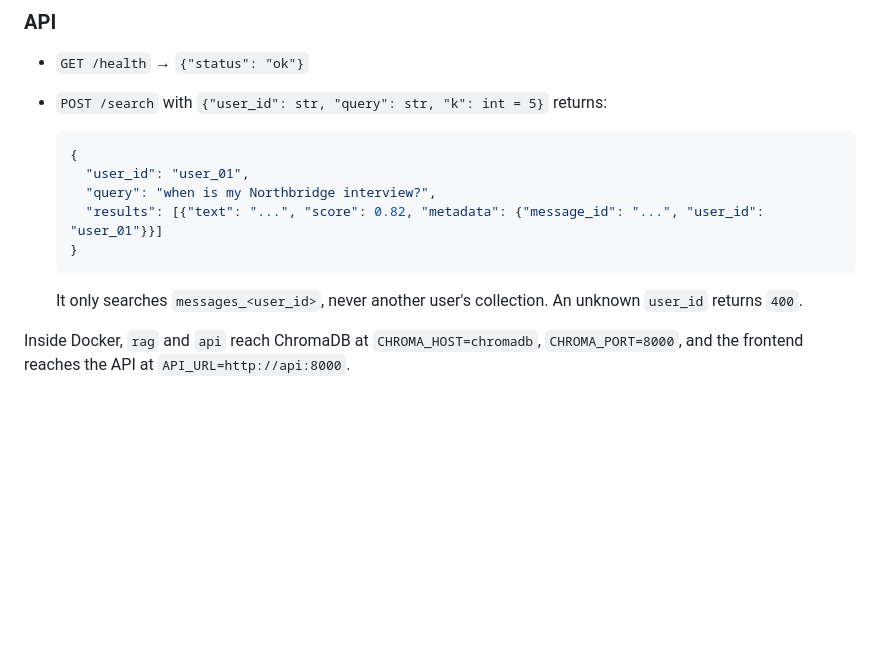
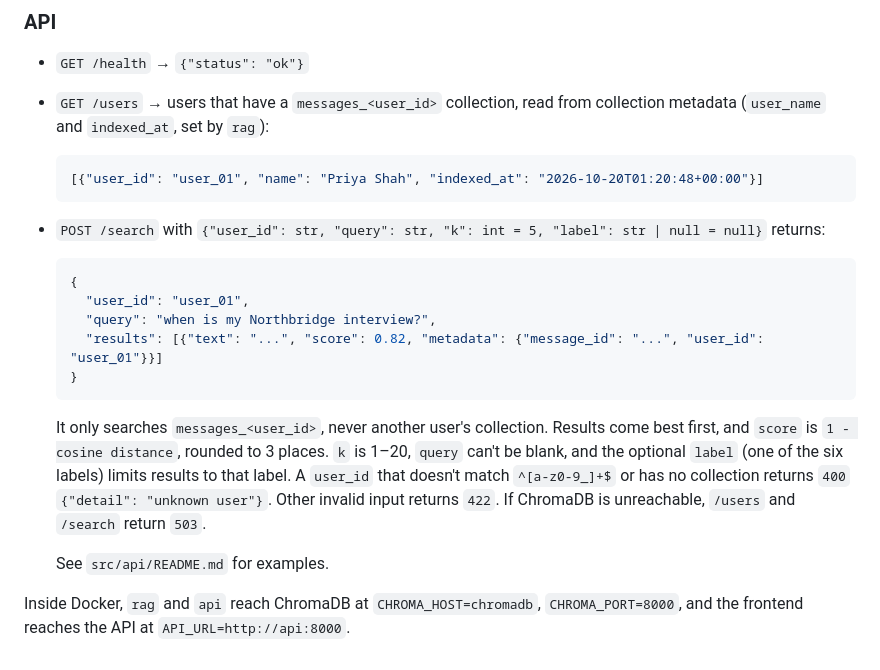
Before and after one commit to dylantellado/fixture, a Markdown page: README.md, the part around the change. Drawn GitHub-style; blank space fills up the shorter version.

````diff
--- a/README.md
+++ b/README.md
@@ -121,7 +121,13 @@ Labels:
 ### API
 
 - `GET /health` → `{"status": "ok"}`
-- `POST /search` with `{"user_id": str, "query": str, "k": int = 5}` returns:
+- `GET /users` → users that have a `messages_<user_id>` collection, read from collection metadata (`user_name` and `indexed_at`, set by `rag`):
+
+  ```json
+  [{"user_id": "user_01", "name": "Priya Shah", "indexed_at": "2026-10-20T01:20:48+00:00"}]
+  ```
+
+- `POST /search` with `{"user_id": str, "query": str, "k": int = 5, "label": str | null = null}` returns:
 
   ```json
   {
@@ -131,6 +137,8 @@ Labels:
   }
   ```
 
-  It only searches `messages_<user_id>`, never another user's collection. An unknown `user_id` returns `400`.
+  It only searches `messages_<user_id>`, never another user's collection. Results come best first, and `score` is `1 - cosine distance`, rounded to 3 places. `k` is 1–20, `query` can't be blank, and the optional `label` (one of the six labels) limits results to that label. A `user_id` that doesn't match `^[a-z0-9_]+$` or has no collection returns `400` `{"detail": "unknown user"}`. Other invalid input returns `422`. If ChromaDB is unreachable, `/users` and `/search` return `503`.
+
+  See `src/api/README.md` for examples.
 
 Inside Docker, `rag` and `api` reach ChromaDB at `CHROMA_HOST=chromadb`, `CHROMA_PORT=8000`, and the frontend reaches the API at `API_URL=http://api:8000`.
````
Also changed, not shown: src/api/README.md (added, +137 -0 lines).
